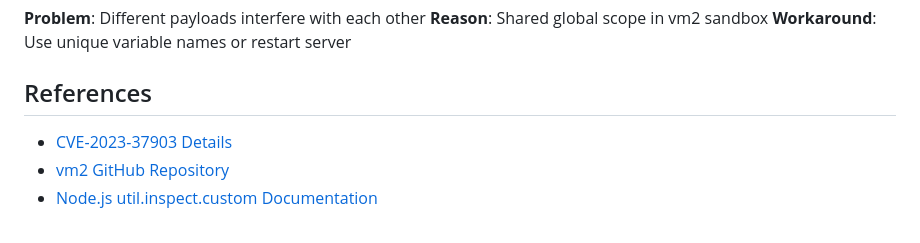
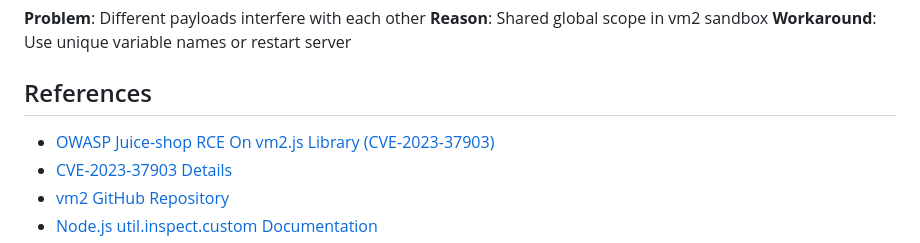
Before and after one commit to MasoudAbdaal/node-vuln, a Markdown page: RCE - vm2 Sandbox Escape/README.md, the part around the change. Drawn GitHub-style.

```diff
--- a/RCE - vm2 Sandbox Escape/README.md
+++ b/RCE - vm2 Sandbox Escape/README.md
@@ -146,6 +146,7 @@ executePayload();
 
 ## References
 
+- [OWASP Juice-shop RCE On vm2.js Library (CVE-2023-37903)](https://github.com/juice-shop/juice-shop/issues/2715)
 - [CVE-2023-37903 Details](https://cve.mitre.org/cgi-bin/cvename.cgi?name=CVE-2023-37903)
 - [vm2 GitHub Repository](https://github.com/patriksimek/vm2)
 - [Node.js util.inspect.custom Documentation](https://nodejs.org/api/util.html#utilinspectcustom)
```
